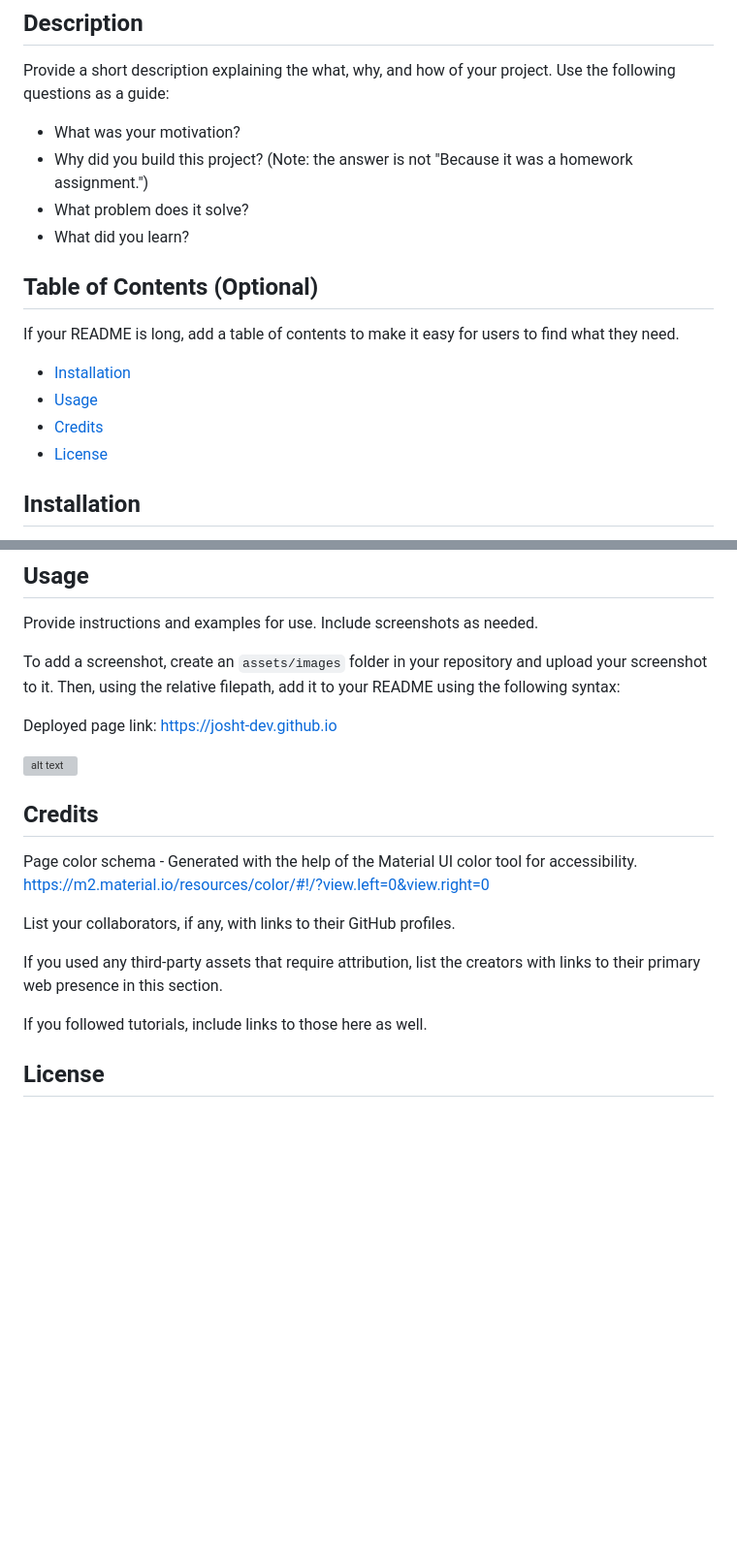
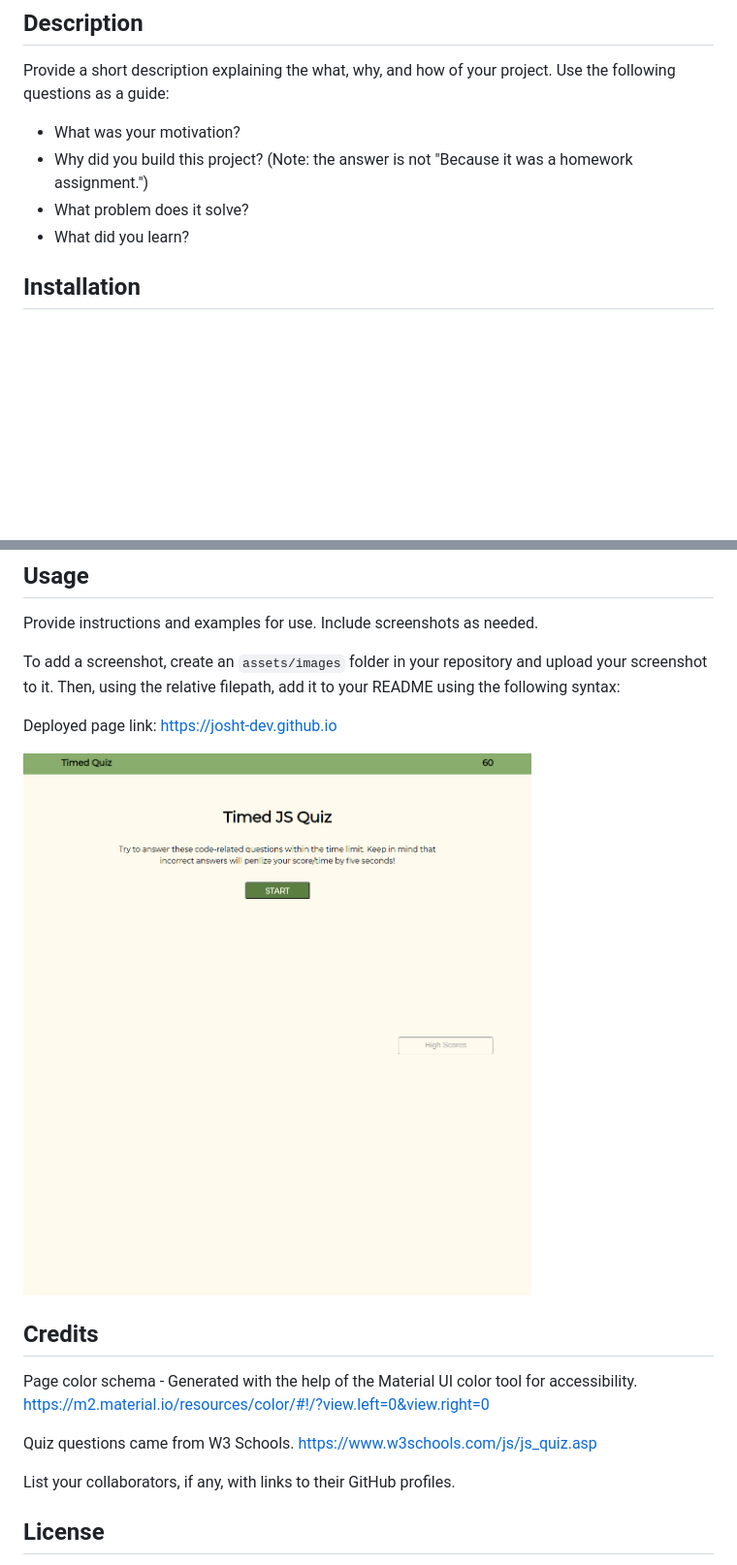
Before and after one commit to josht-dev/wk4c-timed-code-quiz, a Markdown page: README.md, 2 parts joined by grey strips. Shown: that part at 97% size. GitHub-like rendering; pictures changed too: assets/images/CodeQuizScreenshot.png (added); blank space fills up the shorter version; grey boxes are pictures that could not be loaded.

Commit message:
Updated README and added site screenshot to /assets

```diff
--- a/README.md
+++ b/README.md
@@ -8,15 +8,6 @@ Provide a short description explaining the what, why, and how of your project. U
 - Why did you build this project? (Note: the answer is not "Because it was a homework assignment.")
 - What problem does it solve?
 - What did you learn?
-
-## Table of Contents (Optional)
-
-If your README is long, add a table of contents to make it easy for users to find what they need.
-
-- [Installation](#installation)
-- [Usage](#usage)
-- [Credits](#credits)
-- [License](#license)
 
 ## Installation
 
@@ -30,17 +21,15 @@ To add a screenshot, create an `assets/images` folder in your repository and upl
 
 Deployed page link: https://josht-dev.github.io
 
-![alt text](./assets/images/screenshot.png)
+![alt text](./assets/images/CodeQuizScreenshot.png)
 
 ## Credits
 
 Page color schema - Generated with the help of the Material UI color tool for accessibility. https://m2.material.io/resources/color/#!/?view.left=0&view.right=0
 
+Quiz questions came from W3 Schools. https://www.w3schools.com/js/js_quiz.asp
+
 List your collaborators, if any, with links to their GitHub profiles.
-
-If you used any third-party assets that require attribution, list the creators with links to their primary web presence in this section.
-
-If you followed tutorials, include links to those here as well.
 
 ## License
 
```
